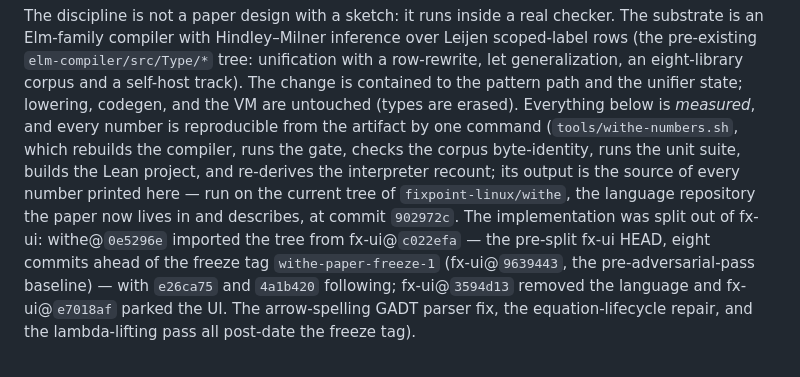
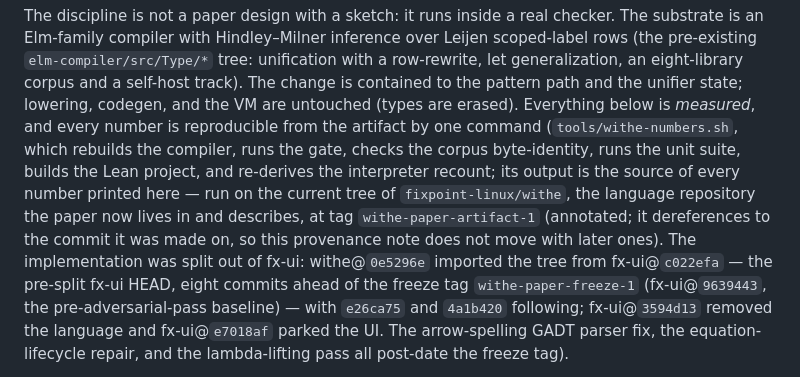
Before and after one commit to jmars/osier, a Markdown page: docs/research/withe-paper.md, the part around the change. GitHub-like rendering.

Commit message:
paper: point the artifact provenance at tag withe-paper-artifact-1
The provenance line cited withe@902972c, so it moved with every later commit.
Re-pointed at the annotated tag withe-paper-artifact-1 (made on this commit),
matching how the withe-paper-freeze-1 reference grounds an annotated tag to
the commit it dereferences.

```diff
--- a/docs/research/withe-paper.md
+++ b/docs/research/withe-paper.md
@@ -783,7 +783,9 @@ one command (`tools/withe-numbers.sh`, which rebuilds the compiler, runs the gat
 corpus byte-identity, runs the unit suite, builds the Lean project, and re-derives the
 interpreter recount; its output is the source of every number printed here — run on the current
 tree of `fixpoint-linux/withe`, the language repository the paper now lives in and describes, at
-commit `902972c`. The implementation was split out of fx-ui: withe@`0e5296e` imported the tree
+tag `withe-paper-artifact-1` (annotated; it dereferences to the commit it was made on, so this
+provenance note does not move with later ones). The implementation was split out of fx-ui:
+withe@`0e5296e` imported the tree
 from fx-ui@`c022efa` — the pre-split fx-ui HEAD, eight commits ahead of the freeze tag
 `withe-paper-freeze-1` (fx-ui@`9639443`, the pre-adversarial-pass baseline) — with `e26ca75` and
 `4a1b420` following; fx-ui@`3594d13` removed the language and fx-ui@`e7018af` parked the UI. The
```
